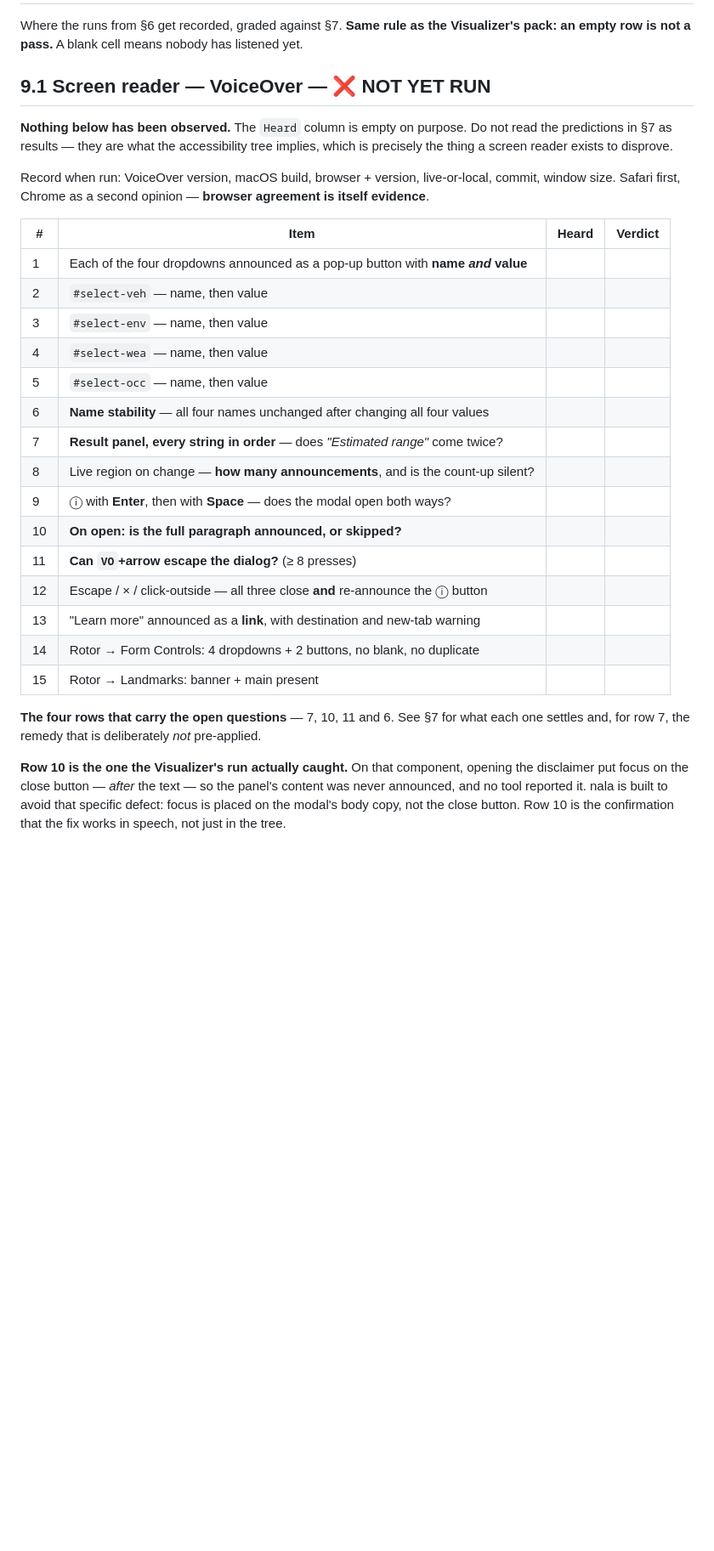
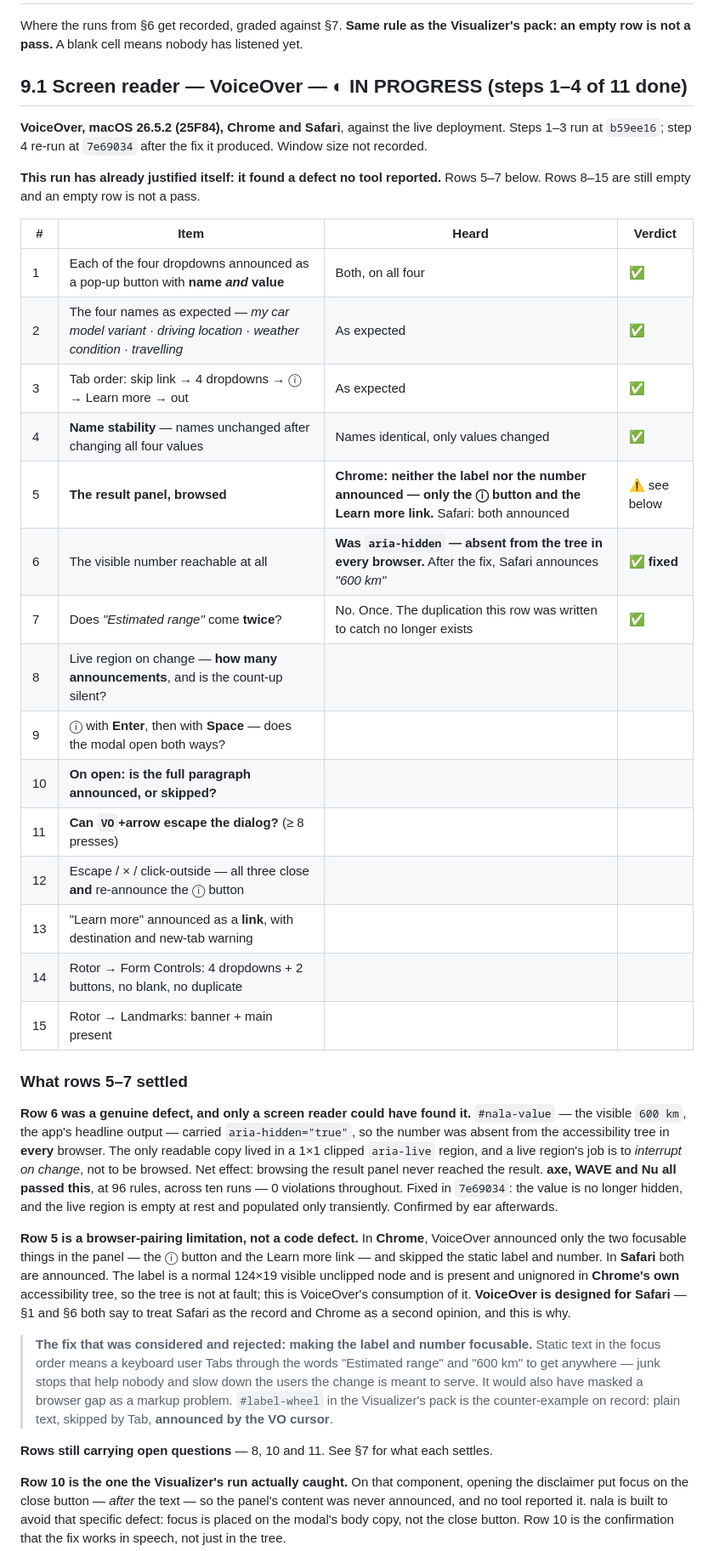
Before and after one commit to yikcunchung/vw-nala-prototype, a Markdown page: a11y-2-automated-testing.md, the part around the change. Shown at 85% size. Rendered like a GitHub page; blank space fills up the shorter version.

Commit message:
Record VoiceOver steps 1-4 in §9.1
First real announced-output evidence in the pack. Rows 1-7 filled, 8-15
still empty.

Row 6 is the finding that justifies the run: #nala-value carried
aria-hidden="true", so the app's headline number was absent from the
accessibility tree in every browser, leaving only a 1x1 clipped aria-live
region as the readable copy. Browsing the result panel never reached the
result. axe, WAVE and Nu all passed it at 96 rules across ten runs. Fixed in
7e69034 and confirmed by ear after.

Row 5 is recorded as a browser-pairing limitation rather than a defect. In
Chrome, VoiceOver announced only the two focusable elements in the panel and
skipped the static label and number; Safari announces both. The label is a
normal visible unclipped node, present and unignored in Chrome's OWN tree, so
the tree is not at fault. VoiceOver is built for Safari, which is why §1 and
§6 already name Safari as the record and Chrome as a second opinion.

Also recorded: the rejected fix. Making the label and number focusable would
put static text in the focus order — junk tab stops that help nobody — and
would have disguised a browser gap as a markup problem.

Co-Authored-By: Claude Sonnet 4.6 <noreply@anthropic.com>

```diff
--- a/a11y-2-automated-testing.md
+++ b/a11y-2-automated-testing.md
@@ -457,24 +457,23 @@ is exactly what scores clean on a build with a Level A naming failure.
 Where the runs from §6 get recorded, graded against §7. **Same rule as the Visualizer's pack: an
 empty row is not a pass.** A blank cell means nobody has listened yet.
 
-## 9.1 Screen reader — VoiceOver — ❌ NOT YET RUN
+## 9.1 Screen reader — VoiceOver — ◐ IN PROGRESS (steps 1–4 of 11 done)
 
-**Nothing below has been observed.** The `Heard` column is empty on purpose. Do not read the
-predictions in §7 as results — they are what the accessibility tree implies, which is precisely the
-thing a screen reader exists to disprove.
+**VoiceOver, macOS 26.5.2 (25F84), Chrome and Safari**, against the live deployment. Steps 1–3 run
+at `b59ee16`; step 4 re-run at `7e69034` after the fix it produced. Window size not recorded.
 
-Record when run: VoiceOver version, macOS build, browser + version, live-or-local, commit, window
-size. Safari first, Chrome as a second opinion — **browser agreement is itself evidence**.
+**This run has already justified itself: it found a defect no tool reported.** Rows 5–7 below.
+Rows 8–15 are still empty and an empty row is not a pass.
 
 | # | Item | Heard | Verdict |
 |---|---|---|---|
-| 1 | Each of the four dropdowns announced as a pop-up button with **name *and* value** | | |
-| 2 | `#select-veh` — name, then value | | |
-| 3 | `#select-env` — name, then value | | |
-| 4 | `#select-wea` — name, then value | | |
-| 5 | `#select-occ` — name, then value | | |
-| 6 | **Name stability** — all four names unchanged after changing all four values | | |
-| 7 | **Result panel, every string in order** — does *"Estimated range"* come twice? | | |
+| 1 | Each of the four dropdowns announced as a pop-up button with **name *and* value** | Both, on all four | ✅ |
+| 2 | The four names as expected — *my car model variant · driving location · weather condition · travelling* | As expected | ✅ |
+| 3 | Tab order: skip link → 4 dropdowns → ⓘ → Learn more → out | As expected | ✅ |
+| 4 | **Name stability** — names unchanged after changing all four values | Names identical, only values changed | ✅ |
+| 5 | **The result panel, browsed** | **Chrome: neither the label nor the number announced — only the ⓘ button and the Learn more link.** Safari: both announced | ⚠️ see below |
+| 6 | The visible number reachable at all | **Was `aria-hidden` — absent from the tree in every browser.** After the fix, Safari announces *"600 km"* | ✅ **fixed** |
+| 7 | Does *"Estimated range"* come **twice**? | No. Once. The duplication this row was written to catch no longer exists | ✅ |
 | 8 | Live region on change — **how many announcements**, and is the count-up silent? | | |
 | 9 | ⓘ with **Enter**, then with **Space** — does the modal open both ways? | | |
 | 10 | **On open: is the full paragraph announced, or skipped?** | | |
@@ -484,8 +483,31 @@ size. Safari first, Chrome as a second opinion — **browser agreement is itself
 | 14 | Rotor → Form Controls: 4 dropdowns + 2 buttons, no blank, no duplicate | | |
 | 15 | Rotor → Landmarks: banner + main present | | |
 
-**The four rows that carry the open questions** — 7, 10, 11 and 6. See §7 for what each one settles
-and, for row 7, the remedy that is deliberately *not* pre-applied.
+### What rows 5–7 settled
+
+**Row 6 was a genuine defect, and only a screen reader could have found it.** `#nala-value` — the
+visible `600 km`, the app's headline output — carried `aria-hidden="true"`, so the number was absent
+from the accessibility tree in **every** browser. The only readable copy lived in a 1×1 clipped
+`aria-live` region, and a live region's job is to *interrupt on change*, not to be browsed. Net
+effect: browsing the result panel never reached the result. **axe, WAVE and Nu all passed this**, at
+96 rules, across ten runs — 0 violations throughout. Fixed in `7e69034`: the value is no longer
+hidden, and the live region is empty at rest and populated only transiently. Confirmed by ear
+afterwards.
+
+**Row 5 is a browser-pairing limitation, not a code defect.** In **Chrome**, VoiceOver announced
+only the two focusable things in the panel — the ⓘ button and the Learn more link — and skipped the
+static label and number. In **Safari** both are announced. The label is a normal 124×19 visible
+unclipped node and is present and unignored in **Chrome's own** accessibility tree, so the tree is
+not at fault; this is VoiceOver's consumption of it. **VoiceOver is designed for Safari** — §1 and §6
+both say to treat Safari as the record and Chrome as a second opinion, and this is why.
+
+> **The fix that was considered and rejected: making the label and number focusable.** Static text in
+> the focus order means a keyboard user Tabs through the words "Estimated range" and "600 km" to get
+> anywhere — junk stops that help nobody and slow down the users the change is meant to serve. It
+> would also have masked a browser gap as a markup problem. `#label-wheel` in the Visualizer's pack
+> is the counter-example on record: plain text, skipped by Tab, **announced by the VO cursor**.
+
+**Rows still carrying open questions** — 8, 10 and 11. See §7 for what each settles.
 
 **Row 10 is the one the Visualizer's run actually caught.** On that component, opening the
 disclaimer put focus on the close button — *after* the text — so the panel's content was never
```
